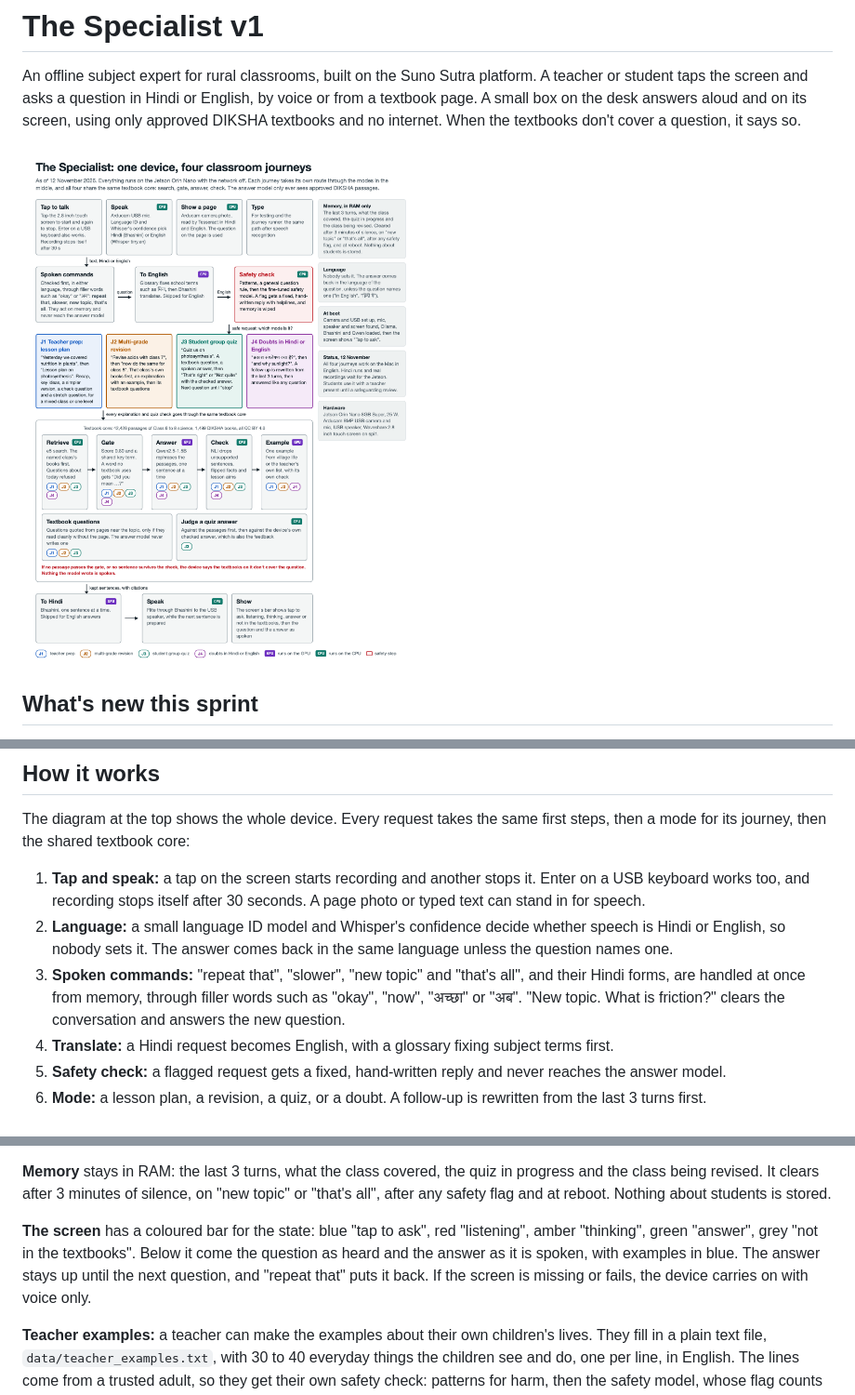
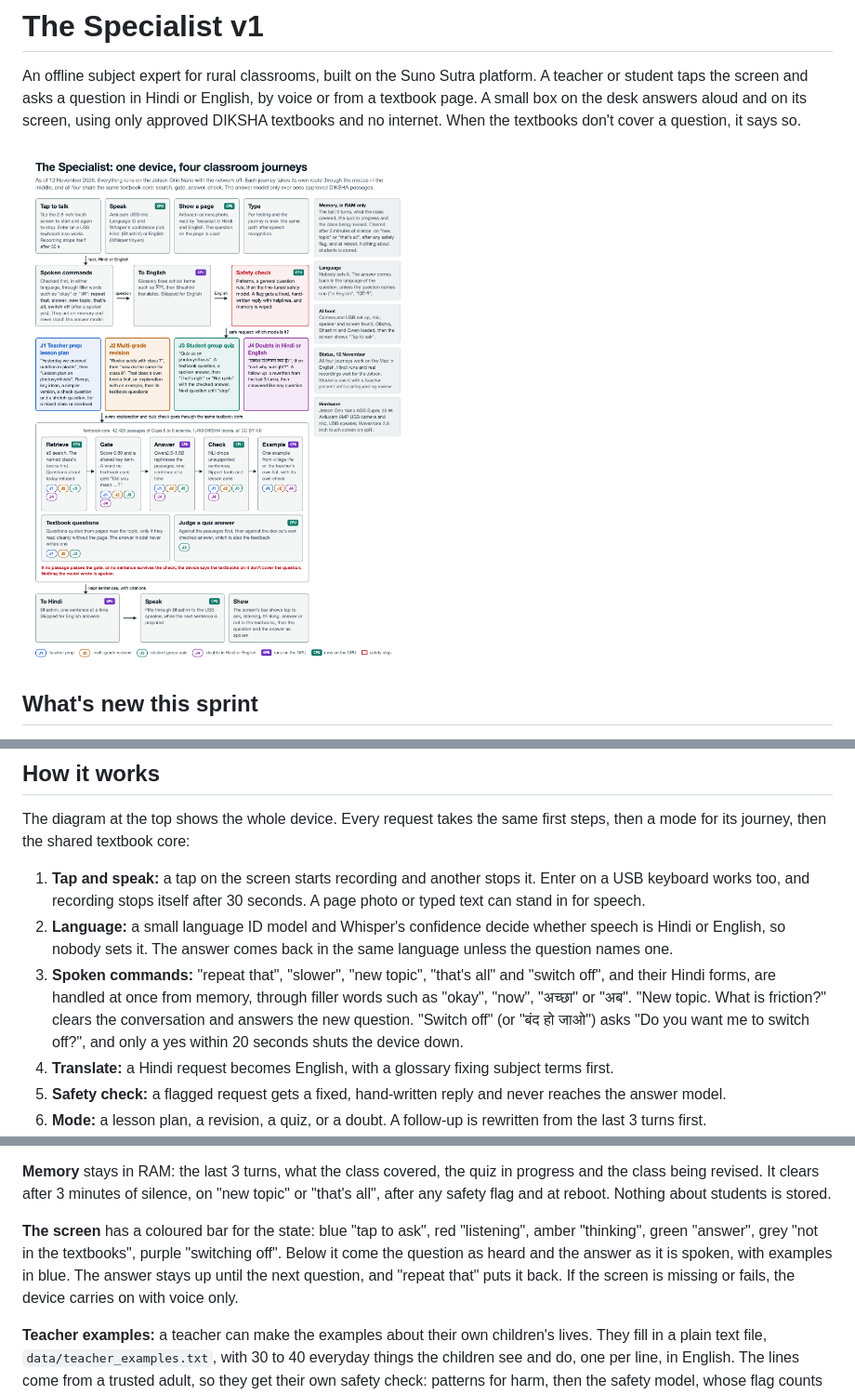
Before and after one commit to aakash2410/SpecialistAISunoSutra, a Markdown page: README.md, 3 parts joined by grey strips. Shown at 93% size. Drawn GitHub-style; pictures changed too: docs/system.png.

```diff
--- a/README.md
+++ b/README.md
@@ -75,7 +75,7 @@ The diagram at the top shows the whole device. Every request takes the same firs
 
 1. **Tap and speak:** a tap on the screen starts recording and another stops it. Enter on a USB keyboard works too, and recording stops itself after 30 seconds. A page photo or typed text can stand in for speech.
 2. **Language:** a small language ID model and Whisper's confidence decide whether speech is Hindi or English, so nobody sets it. The answer comes back in the same language unless the question names one.
-3. **Spoken commands:** "repeat that", "slower", "new topic" and "that's all", and their Hindi forms, are handled at once from memory, through filler words such as "okay", "now", "अच्छा" or "अब". "New topic. What is friction?" clears the conversation and answers the new question.
+3. **Spoken commands:** "repeat that", "slower", "new topic", "that's all" and "switch off", and their Hindi forms, are handled at once from memory, through filler words such as "okay", "now", "अच्छा" or "अब". "New topic. What is friction?" clears the conversation and answers the new question. "Switch off" (or "बंद हो जाओ") asks "Do you want me to switch off?", and only a yes within 20 seconds shuts the device down.
 4. **Translate:** a Hindi request becomes English, with a glossary fixing subject terms first.
 5. **Safety check:** a flagged request gets a fixed, hand-written reply and never reaches the answer model.
 6. **Mode:** a lesson plan, a revision, a quiz, or a doubt. A follow-up is rewritten from the last 3 turns first.
@@ -88,7 +88,7 @@ The diagram at the top shows the whole device. Every request takes the same firs
 
 **Memory** stays in RAM: the last 3 turns, what the class covered, the quiz in progress and the class being revised. It clears after 3 minutes of silence, on "new topic" or "that's all", after any safety flag and at reboot. Nothing about students is stored.
 
-**The screen** has a coloured bar for the state: blue "tap to ask", red "listening", amber "thinking", green "answer", grey "not in the textbooks". Below it come the question as heard and the answer as it is spoken, with examples in blue. The answer stays up until the next question, and "repeat that" puts it back. If the screen is missing or fails, the device carries on with voice only.
+**The screen** has a coloured bar for the state: blue "tap to ask", red "listening", amber "thinking", green "answer", grey "not in the textbooks", purple "switching off". Below it come the question as heard and the answer as it is spoken, with examples in blue. The answer stays up until the next question, and "repeat that" puts it back. If the screen is missing or fails, the device carries on with voice only.
 
 **Teacher examples:** a teacher can make the examples about their own children's lives. They fill in a plain text file, `data/teacher_examples.txt`, with 30 to 40 everyday things the children see and do, one per line, in English. The lines come from a trusted adult, so they get their own safety check: patterns for harm, then the safety model, whose flag counts only if the line has a word such as a person, a body part, fire or a blade, or if the check on children's questions also flags it. On 288 everyday lines it kept 269. On 185 harmful lines it blocked 175, and on the last 25, written after the check was finished, it blocked 18, so someone should still read the list before installing it. For each explanation, e5 finds up to three lines close to the topic, and Qwen uses one only if it really is a case of a kept sentence. Otherwise the example comes from village life as before. A name the teacher wrote, such as Holi or the haat's village, is allowed. How to install a returned file is in [module/README.md](module/README.md).
 
```
Also changed, not shown: other parts of README.md (+1 -1 lines), module/README.md (+7 -2 lines), 9 other files.
